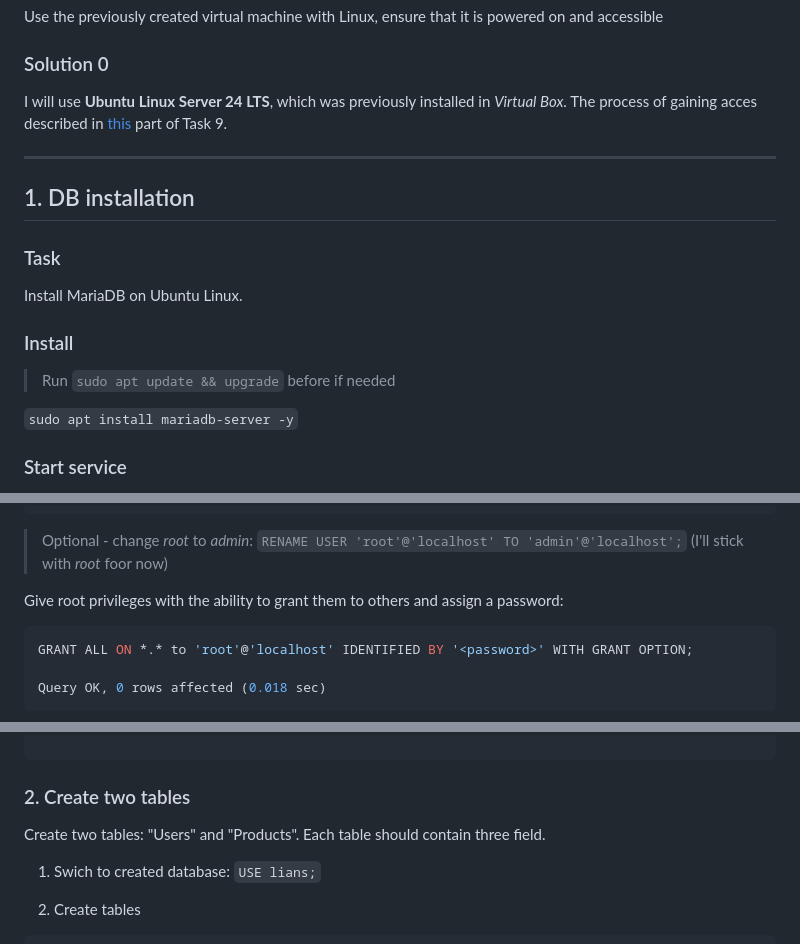
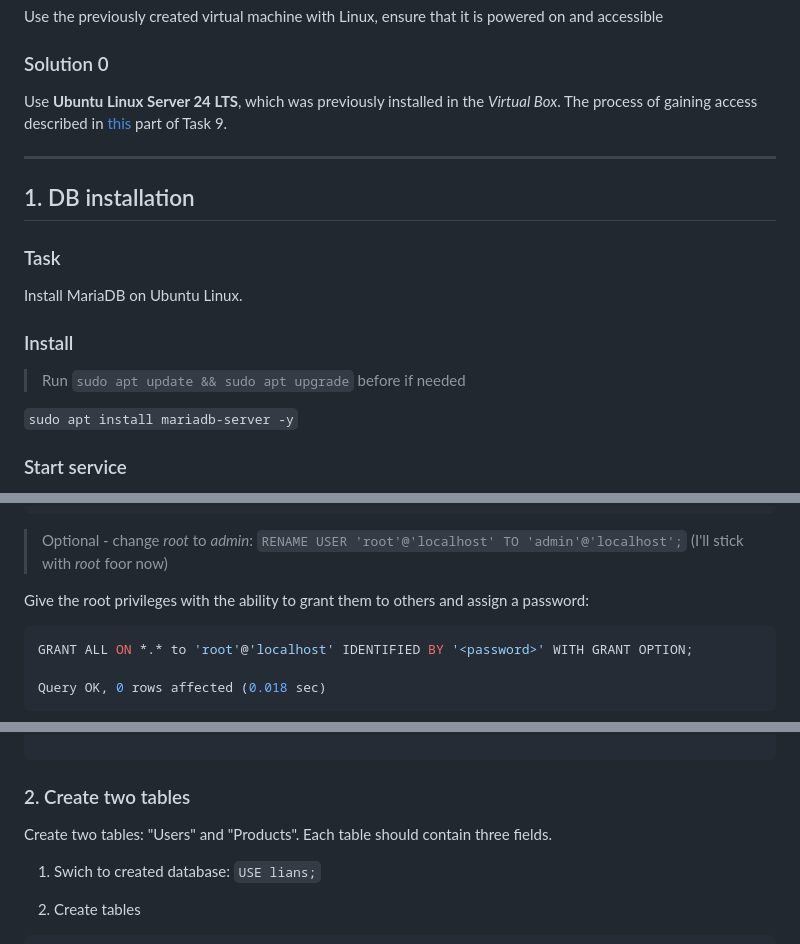
Before and after one commit to nromanen/devops_2025, a Markdown page: kateryna_kravchuk/task_10/task_10.md, 3 parts joined by grey strips. Rendered like a GitHub page.

Commit message:
small changes iin syntax

````diff
--- a/kateryna_kravchuk/task_10/task_10.md
+++ b/kateryna_kravchuk/task_10/task_10.md
@@ -10,7 +10,7 @@ Use the previously created virtual machine with Linux, ensure that it is powered
 
 ### Solution 0
 
-I will use **Ubuntu Linux Server 24 LTS**, which was previously installed in *Virtual Box*. The process of gaining acces described in [this](https://github.com/nromanen/devops_2025/blob/main/kateryna_kravchuk/task_09/task_09.md#preparation) part of Task 9.
+Use **Ubuntu Linux Server 24 LTS**, which was previously installed in the *Virtual Box*. The process of gaining access described in [this](https://github.com/nromanen/devops_2025/blob/main/kateryna_kravchuk/task_09/task_09.md#preparation) part of Task 9.
 
 ---
 
@@ -22,7 +22,7 @@ Install <span style="color: #db1a74">MariaDB</span> on Ubuntu Linux.
 
 ### Install
 
-> Run `sudo apt update && upgrade` before if needed
+> Run `sudo apt update && sudo apt upgrade` before if needed
 
 `sudo apt install mariadb-server -y`
 
@@ -167,7 +167,7 @@ SELECT User, Host FROM mysql.user WHERE User = 'root';
 
 > Optional - change *root* to *admin*: `RENAME USER 'root'@'localhost' TO 'admin'@'localhost';` (I'll stick with *root* foor now)
 
-Give root privileges with the ability to grant them to others and assign a password:
+Give the root privileges with the ability to grant them to others and assign a password:
 
 ```sql
 GRANT ALL ON *.* to 'root'@'localhost' IDENTIFIED BY '<password>' WITH GRANT OPTION;
@@ -239,7 +239,7 @@ MariaDB [(none)]> SHOW DATABASES;
 
 ### 2. Create two tables
 
-Create two tables: <span style="color: #db1a74">"Users"</span> and <span style="color: #db1a74">"Products"</span>. Each table should contain three field.
+Create two tables: <span style="color: #db1a74">"Users"</span> and <span style="color: #db1a74">"Products"</span>. Each table should contain three fields.
 
 1. Swich to created database: `USE lians;`
 
````
